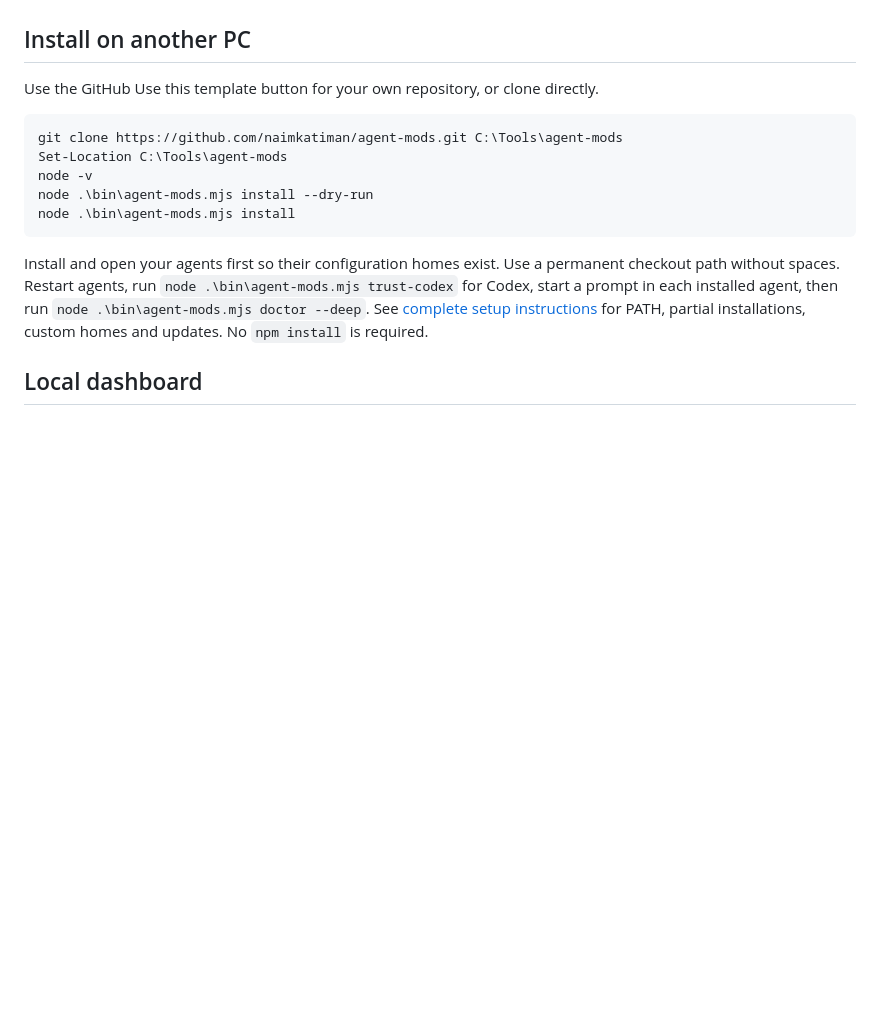
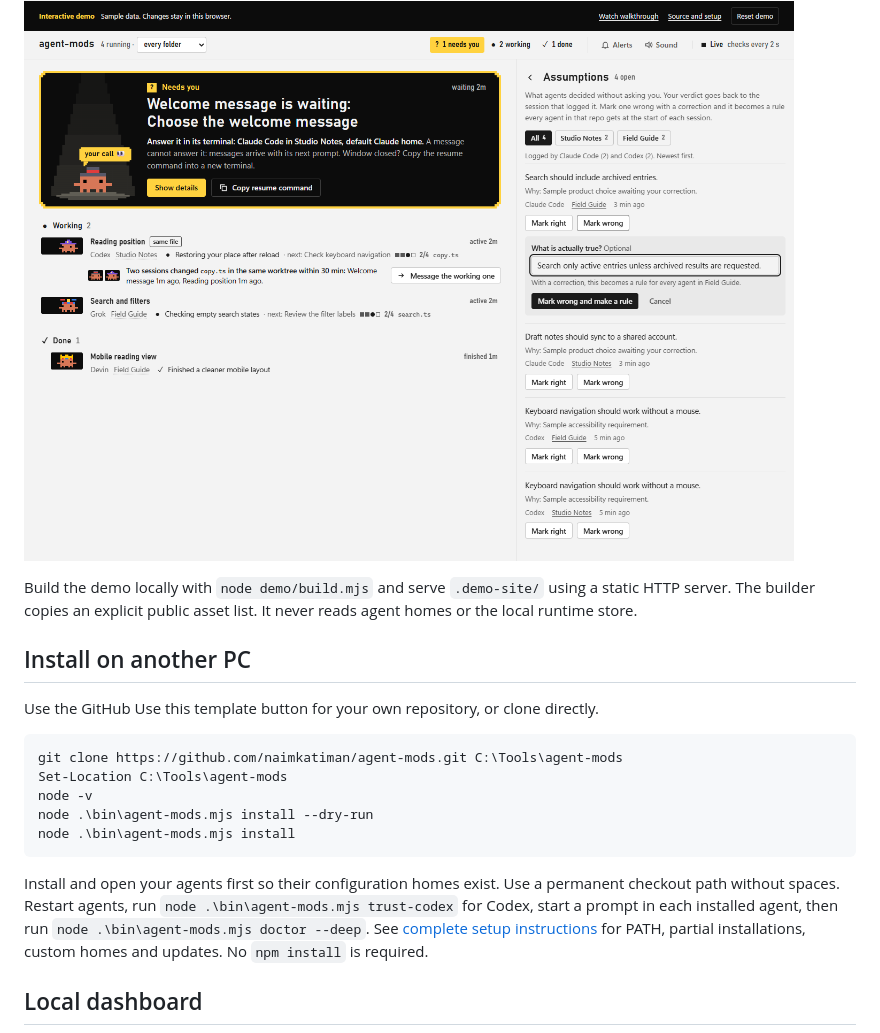
Before and after one commit to naimkatiman/agent-mods, a Markdown page: README.md, the part around the change printed below. Rendered like a GitHub page; pictures changed too: docs/media/dashboard-assumptions.png (added), docs/media/dashboard-mobile.png (added); folded sections open; blank space fills up the shorter version.

```diff
--- a/README.md
+++ b/README.md
@@ -6,3 +21,9 @@ Node.js 22 or newer. Zero runtime dependencies. Each computer keeps its own agen
+![Reviewing an assumption and adding a correction](docs/media/dashboard-assumptions.png)
+
+</details>
+
+Build the demo locally with `node demo/build.mjs` and serve `.demo-site/` using a static HTTP server.
+The builder copies an explicit public asset list. It never reads agent homes or the local runtime store.
 
 ## Install on another PC
 
```
Also changed, not shown: other parts of README.md (+15 -0 lines), docs/plans/2026-10-17-dashboard-demo.md (+3 -1 lines), docs/media/dashboard-overview.png (added), 2 other files.
